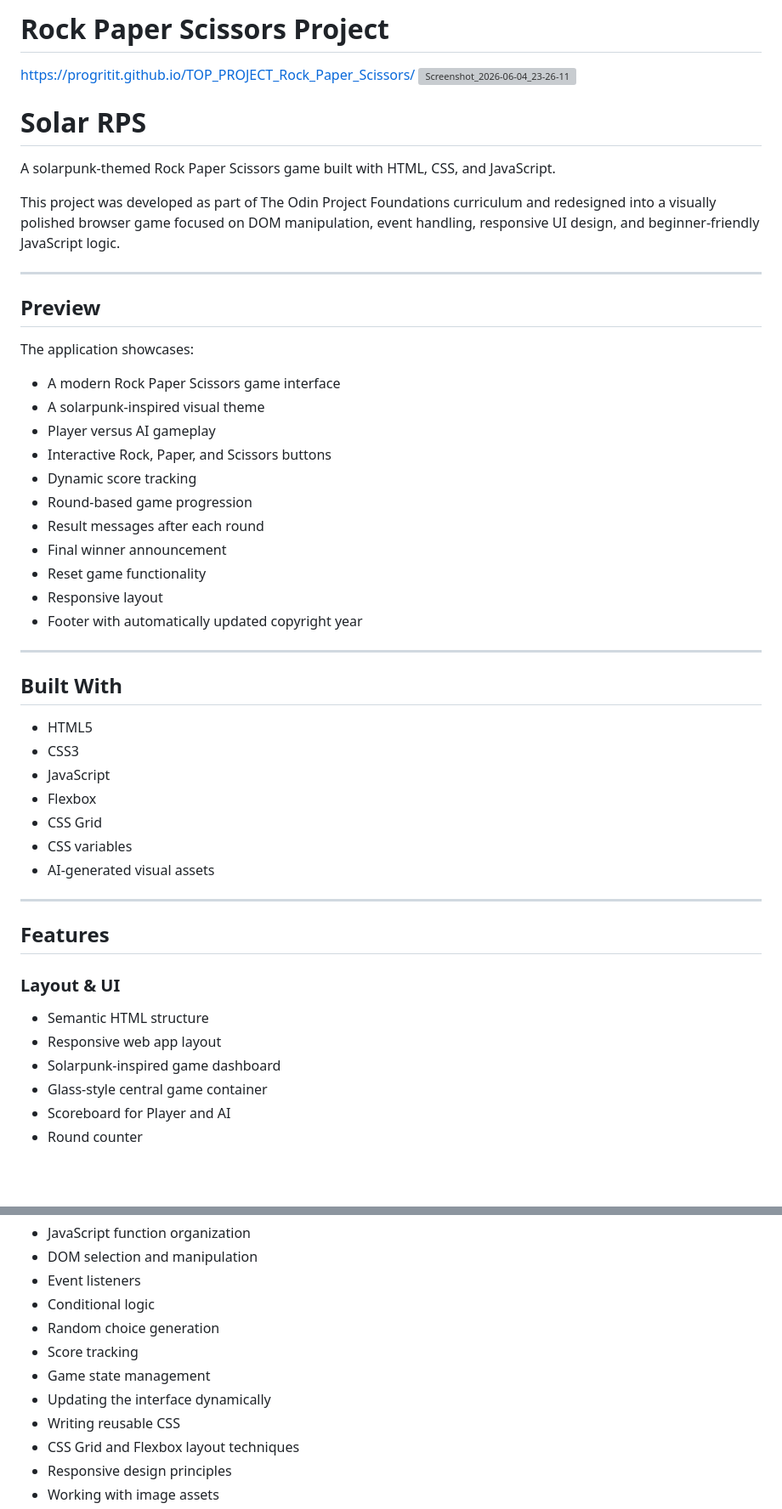
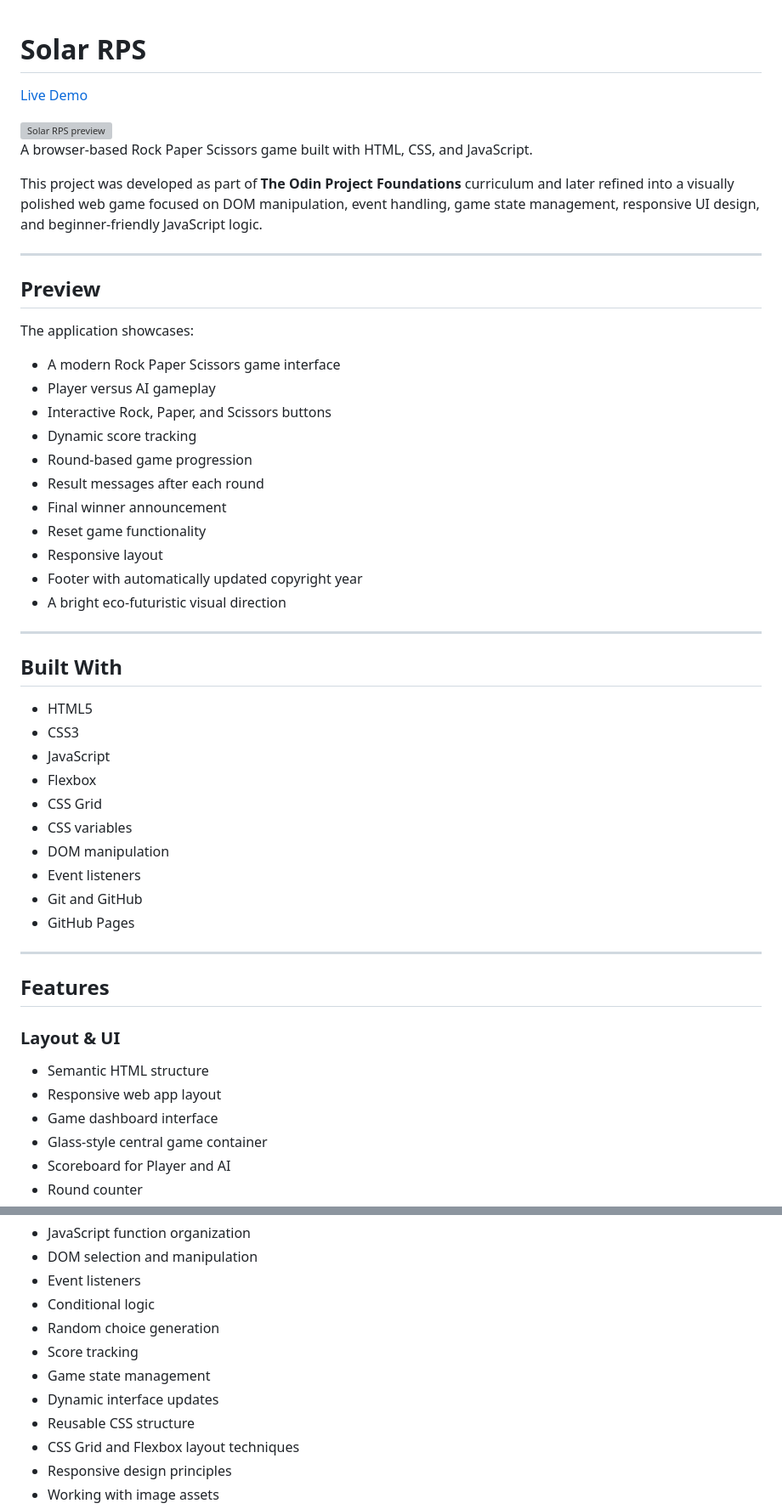
Before and after one commit to progritit/TOP_PROJECT_Rock_Paper_Scissors, a Markdown page: README.md, 2 parts joined by grey strips. Shown at 85% size. Drawn GitHub-style; blank space fills up the shorter version; grey boxes are pictures that could not be loaded.

```diff
--- a/README.md
+++ b/README.md
@@ -1,12 +1,12 @@
-# Rock Paper Scissors Project
-https://progritit.github.io/TOP_PROJECT_Rock_Paper_Scissors/
-<img width="1919" height="934" alt="Screenshot_2026-06-04_23-26-11" src="https://github.com/user-attachments/assets/c7fb14c4-52b6-475b-9d94-3e1308eb6673" />
-
 # Solar RPS
 
-A solarpunk-themed Rock Paper Scissors game built with HTML, CSS, and JavaScript.
+[Live Demo](https://progritit.github.io/TOP_PROJECT_Rock_Paper_Scissors/)
 
-This project was developed as part of The Odin Project Foundations curriculum and redesigned into a visually polished browser game focused on DOM manipulation, event handling, responsive UI design, and beginner-friendly JavaScript logic.
+<img width="1919" height="934" alt="Solar RPS preview" src="https://github.com/user-attachments/assets/c7fb14c4-52b6-475b-9d94-3e1308eb6673" />
+
+A browser-based Rock Paper Scissors game built with HTML, CSS, and JavaScript.
+
+This project was developed as part of **The Odin Project Foundations** curriculum and later refined into a visually polished web game focused on DOM manipulation, event handling, game state management, responsive UI design, and beginner-friendly JavaScript logic.
 
 ---
 
@@ -15,7 +15,6 @@ This project was developed as part of The Odin Project Foundations curriculum an
 The application showcases:
 
 * A modern Rock Paper Scissors game interface
-* A solarpunk-inspired visual theme
 * Player versus AI gameplay
 * Interactive Rock, Paper, and Scissors buttons
 * Dynamic score tracking
@@ -25,6 +24,7 @@ The application showcases:
 * Reset game functionality
 * Responsive layout
 * Footer with automatically updated copyright year
+* A bright eco-futuristic visual direction
 
 ---
 
@@ -36,7 +36,10 @@ The application showcases:
 * Flexbox
 * CSS Grid
 * CSS variables
-* AI-generated visual assets
+* DOM manipulation
+* Event listeners
+* Git and GitHub
+* GitHub Pages
 
 ---
 
@@ -46,7 +49,7 @@ The application showcases:
 
 * Semantic HTML structure
 * Responsive web app layout
-* Solarpunk-inspired game dashboard
+* Game dashboard interface
 * Glass-style central game container
 * Scoreboard for Player and AI
 * Round counter
@@ -135,8 +138,8 @@ This project helped reinforce:
 * Random choice generation
 * Score tracking
 * Game state management
-* Updating the interface dynamically
-* Writing reusable CSS
+* Dynamic interface updates
+* Reusable CSS structure
 * CSS Grid and Flexbox layout techniques
 * Responsive design principles
 * Working with image assets
```
Also changed, not shown: other parts of README.md (+26 -53 lines).
